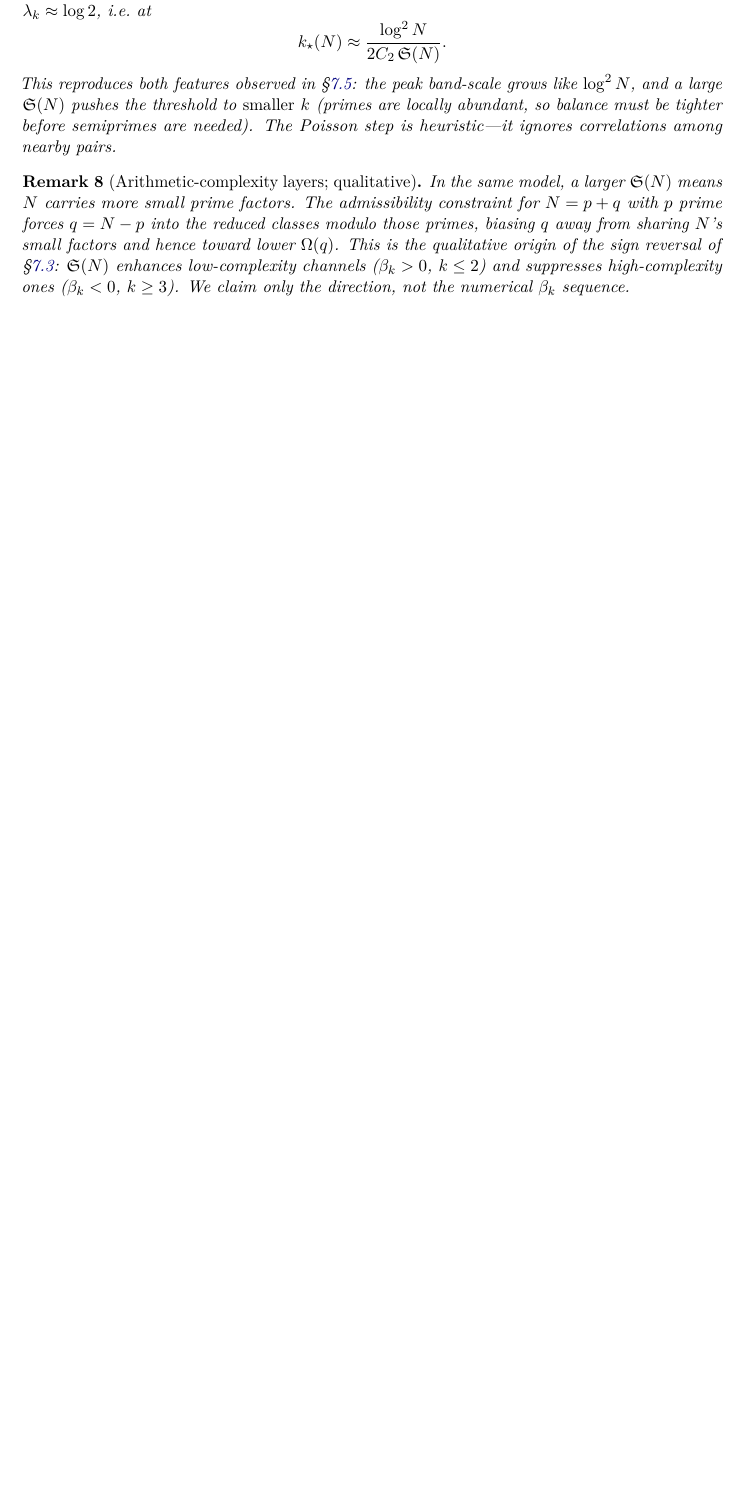
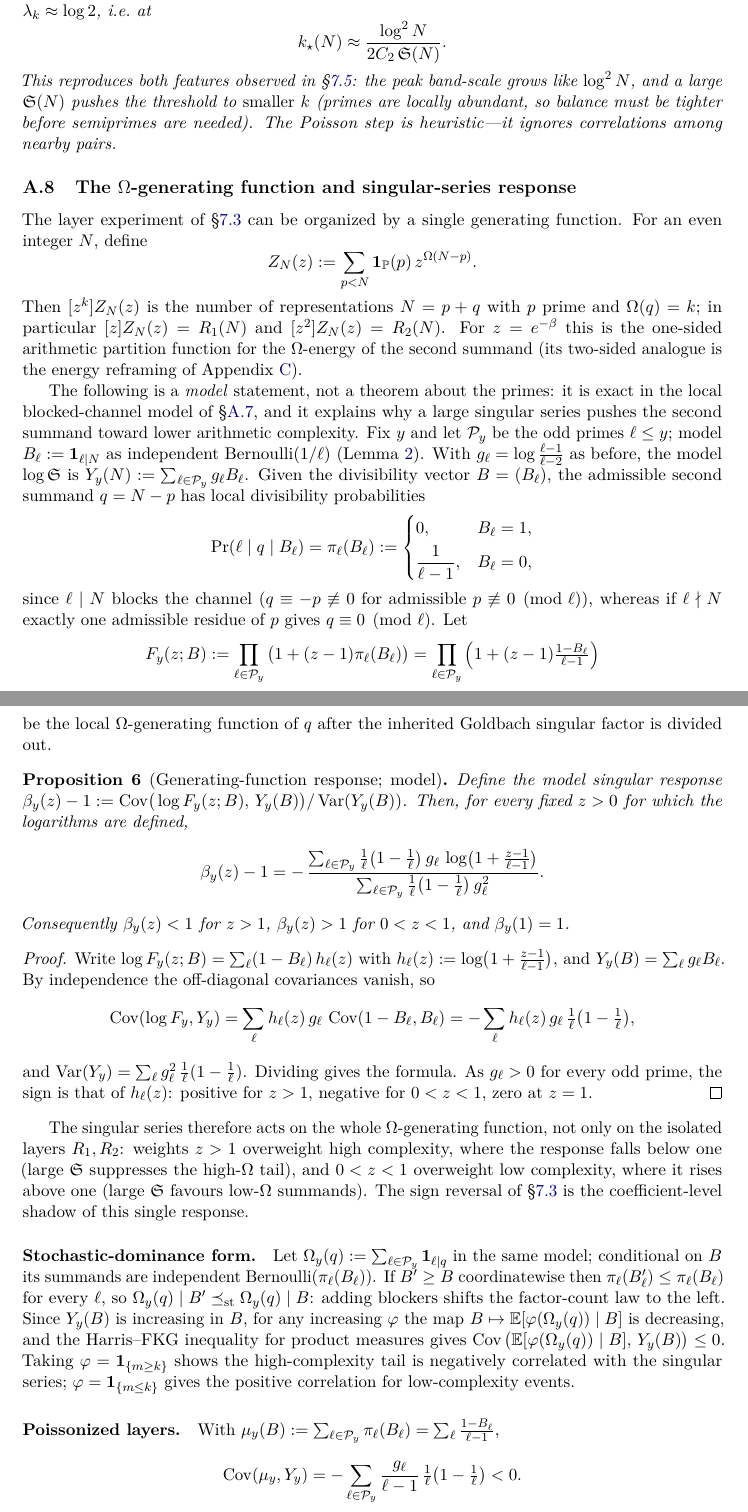
Before and after one commit to MathiasRodriguezCastro/goldbach-chen-frontier, a LaTeX paper (paper/goldbach_chen_frontier.tex): part of page 28 of 36 before the commit and two parts of pages 28 and 29 of 38 after it, the two joined at a grey line, cut so that both start at the same text, the shorter picture padded with empty space. Compiled offline with pdfLaTeX.

Commit message:
Add §A.8: the Ω-generating function and singular-series response
New appendix subsection (major-arc subsection renumbered A.9) giving a coefficient-level
account of the Ω(q)=k sign reversal of §7.3, replacing the earlier one-paragraph
qualitative remark with a full model treatment:

- Z_N(z)=Σ_{p<N} 1_P(p) z^{Ω(N-p)} is the Ω-generating function of the second summand
  ([z]=R1, [z²]=R2; the one-sided partition function of the energy reframing).
- Proposition (Generating-function response; MODEL): in the blocked-channel model,
  β_y(z)-1 = -Σ (1/ℓ)(1-1/ℓ) g_ℓ log(1+(z-1)/(ℓ-1)) / Σ (1/ℓ)(1-1/ℓ) g_ℓ², so the
  response is <1 for z>1 (suppresses high Ω) and >1 for z<1 (favours low Ω); the §7.3
  sign reversal is its coefficient-level shadow.
- Stochastic-dominance form (Harris–FKG): adding blockers shifts Ω_y(q) left, so the
  high-complexity tail is negatively correlated with the singular series.
- Poissonized layers: Cov(μ_y,Y_y)<0 gives positive response for k<μ̄, negative for
  k>μ̄ — direction and sign reversal, not the numerical β_k.

Notation aligned to the paper: 1_P→\ones_\PP, probability→\Pr (since \PP=\mathbb P),
the singular increment is g_ℓ (Lemma 2) and the new z-function is h_ℓ(z). §7.3 gains a
one-line pointer. Explicitly a model statement, not about the primes. Clean (38 pp).

```diff
--- a/paper/goldbach_chen_frontier.tex
+++ b/paper/goldbach_chen_frontier.tex
@@ -1566,12 +1568,88 @@ locally abundant, so balance must be tighter before semiprimes are needed). The
 is heuristic---it ignores correlations among nearby pairs.
 \end{remark}
 
-\begin{remark}[Arithmetic-complexity layers; qualitative]
-In the same model, a larger $\sing(N)$ means $N$ carries more small prime factors. The
-admissibility constraint for $N=p+q$ with $p$ prime forces $q=N-p$ into the reduced classes
-modulo those primes, biasing $q$ away from sharing $N$'s small factors and hence toward lower
-$\OmegaF(q)$. This is the qualitative origin of the sign reversal of \S\ref{sec:layers-emp}:
-$\sing(N)$ enhances low-complexity channels ($\beta_k>0$, $k\le2$) and suppresses
-high-complexity ones ($\beta_k<0$, $k\ge3$). We claim only the direction, not the numerical
-$\beta_k$ sequence.
-\end{remark}
+\subsection{The \texorpdfstring{$\Omega$}{Omega}-generating function and singular-series response}
+\label{sec:omega-gf}
+
+The layer experiment of \S\ref{sec:layers-emp} can be organized by a single generating
+function. For an even integer $N$, define
+\[
+  Z_N(z):=\sum_{p<N}\ones_{\PP}(p)\,z^{\OmegaF(N-p)} .
+\]
+Then $[z^k]Z_N(z)$ is the number of representations $N=p+q$ with $p$ prime and
+$\OmegaF(q)=k$; in particular $[z]Z_N(z)=R_1(N)$ and $[z^2]Z_N(z)=R_2(N)$. For $z=e^{-\beta}$
+this is the one-sided arithmetic partition function for the $\OmegaF$-energy of the second
+summand (its two-sided analogue is the energy reframing of Appendix~\ref{app:reframings}).
+
+The following is a \emph{model} statement, not a theorem about the primes: it is exact in the
+local blocked-channel model of \S\ref{sec:truncated}, and it explains why a large singular
+series pushes the second summand toward lower arithmetic complexity. Fix $y$ and let
+$\mathcal P_y$ be the odd primes $\ell\le y$; model $B_\ell:=\ones_{\ell\mid N}$ as
+independent Bernoulli$(1/\ell)$ (Lemma~\ref{lem:moments}). With $g_\ell=\log\frac{\ell-1}{\ell-2}$
+as before, the model $\log\sing$ is $Y_y(N):=\sum_{\ell\in\mathcal P_y}g_\ell B_\ell$. Given
+the divisibility vector $B=(B_\ell)$, the admissible second summand $q=N-p$ has local
+divisibility probabilities
+\[
+  \Pr(\ell\mid q\mid B_\ell)=\pi_\ell(B_\ell):=
+  \begin{cases}0,&B_\ell=1,\\[1mm]\dfrac1{\ell-1},&B_\ell=0,\end{cases}
+\]
+since $\ell\mid N$ blocks the channel ($q\equiv-p\not\equiv0$ for admissible
+$p\not\equiv0\pmod\ell$), whereas if $\ell\nmid N$ exactly one admissible residue of $p$
+gives $q\equiv0\pmod\ell$. Let
+\[
+  F_y(z;B):=\prod_{\ell\in\mathcal P_y}\big(1+(z-1)\pi_\ell(B_\ell)\big)
+  =\prod_{\ell\in\mathcal P_y}\Big(1+(z-1)\tfrac{1-B_\ell}{\ell-1}\Big)
+\]
+be the local $\OmegaF$-generating function of $q$ after the inherited Goldbach singular
+factor is divided out.
+
+\begin{proposition}[Generating-function response; model]\label{prop:omega-gf}
+Define the model singular response
+$\beta_y(z)-1:=\operatorname{Cov}\!\big(\log F_y(z;B),\,Y_y(B)\big)/\Var(Y_y(B))$. Then, for
+every fixed $z>0$ for which the logarithms are defined,
+\[
+  \beta_y(z)-1=-\,
+  \frac{\sum_{\ell\in\mathcal P_y}\frac1\ell\big(1-\frac1\ell\big)\,g_\ell\,\log\!\big(1+\frac{z-1}{\ell-1}\big)}
+       {\sum_{\ell\in\mathcal P_y}\frac1\ell\big(1-\frac1\ell\big)\,g_\ell^2}.
+\]
+Consequently $\beta_y(z)<1$ for $z>1$, $\beta_y(z)>1$ for $0<z<1$, and $\beta_y(1)=1$.
+\end{proposition}
+
+\begin{proof}
+Write $\log F_y(z;B)=\sum_{\ell}(1-B_\ell)\,h_\ell(z)$ with
+$h_\ell(z):=\log\!\big(1+\frac{z-1}{\ell-1}\big)$, and $Y_y(B)=\sum_\ell g_\ell B_\ell$. By
+independence the off-diagonal covariances vanish, so
+\[
+  \operatorname{Cov}(\log F_y,Y_y)
+  =\sum_\ell h_\ell(z)\,g_\ell\,\operatorname{Cov}(1-B_\ell,B_\ell)
+  =-\sum_\ell h_\ell(z)\,g_\ell\,\tfrac1\ell\big(1-\tfrac1\ell\big),
+\]
+and $\Var(Y_y)=\sum_\ell g_\ell^2\,\tfrac1\ell(1-\tfrac1\ell)$. Dividing gives the formula. As
+$g_\ell>0$ for every odd prime, the sign is that of $h_\ell(z)$: positive for $z>1$, negative
+for $0<z<1$, zero at $z=1$.
+\end{proof}
+
+The singular series therefore acts on the whole $\OmegaF$-generating function, not only on
+the isolated layers $R_1,R_2$: weights $z>1$ overweight high complexity, where the response
+falls below one (large $\sing$ suppresses the high-$\OmegaF$ tail), and $0<z<1$ overweight
+low complexity, where it rises above one (large $\sing$ favours low-$\OmegaF$ summands). The
+sign reversal of \S\ref{sec:layers-emp} is the coefficient-level shadow of this single
+response.
+
+\paragraph{Stochastic-dominance form.}
+Let $\OmegaF_y(q):=\sum_{\ell\in\mathcal P_y}\ones_{\ell\mid q}$ in the same model;
+conditional on $B$ its summands are independent Bernoulli$(\pi_\ell(B_\ell))$. If $B'\ge B$
+coordinatewise then $\pi_\ell(B'_\ell)\le\pi_\ell(B_\ell)$ for every $\ell$, so
+$\OmegaF_y(q)\mid B'\preceq_{\mathrm{st}}\OmegaF_y(q)\mid B$: adding blockers shifts the
+factor-count law to the left. Since $Y_y(B)$ is increasing in $B$, for any increasing
+$\varphi$ the map $B\mapsto\mathbb E[\varphi(\OmegaF_y(q))\mid B]$ is decreasing, and the
+Harris--FKG inequality for product measures gives
+$\operatorname{Cov}\big(\mathbb E[\varphi(\OmegaF_y(q))\mid B],\,Y_y(B)\big)\le0$. Taking
+$\varphi=\ones_{\{m\ge k\}}$ shows the high-complexity tail is negatively correlated with the
+singular series; $\varphi=\ones_{\{m\le k\}}$ gives the positive correlation for
+low-complexity events.
+
+\paragraph{Poissonized layers.}
+With $\mu_y(B):=\sum_{\ell\in\mathcal P_y}\pi_\ell(B_\ell)=\sum_\ell\frac{1-B_\ell}{\ell-1}$,
+\[
+  \operatorname{Cov}(\mu_y,Y_y)=-\sum_{\ell\in\mathcal P_y}\frac{g_\ell}{\ell-1}\,\tfrac1\ell\big(1-\tfrac1\ell\big)<0 .
```
Also changed, not shown: paper/goldbach_chen_frontier.pdf, paper/goldbach_chen_frontier.tex (15 more changed lines).
